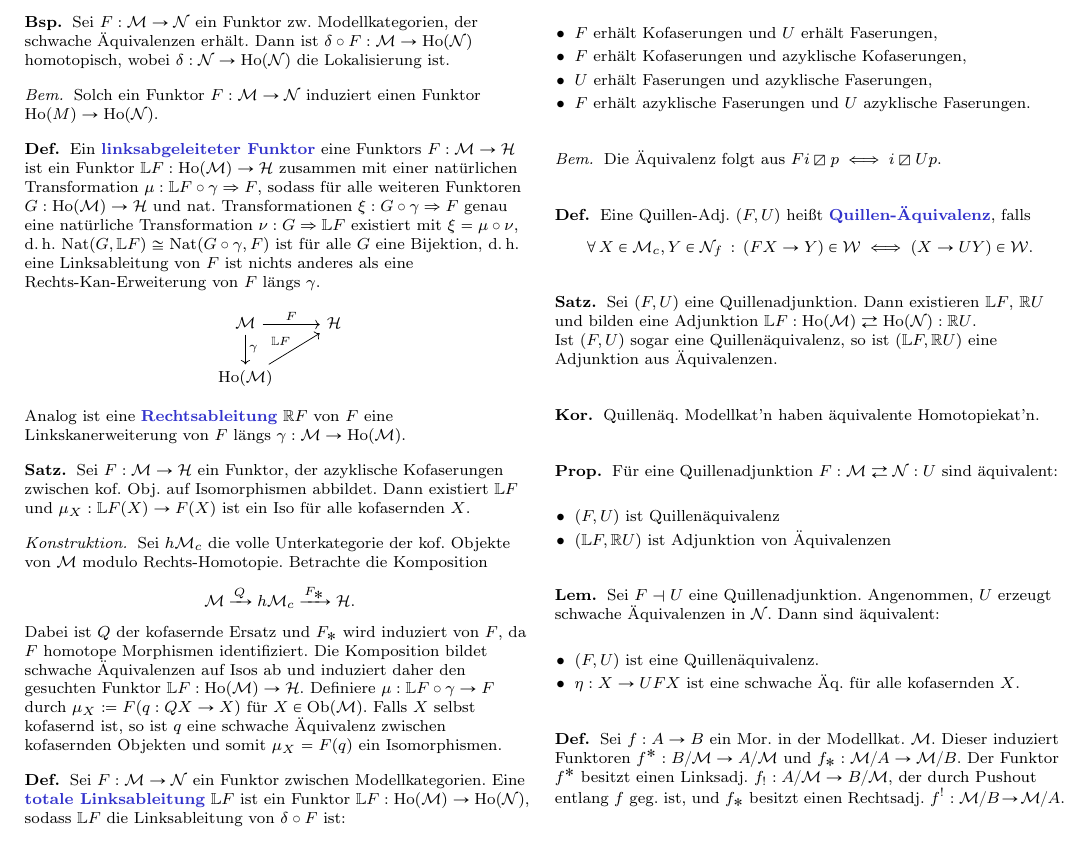
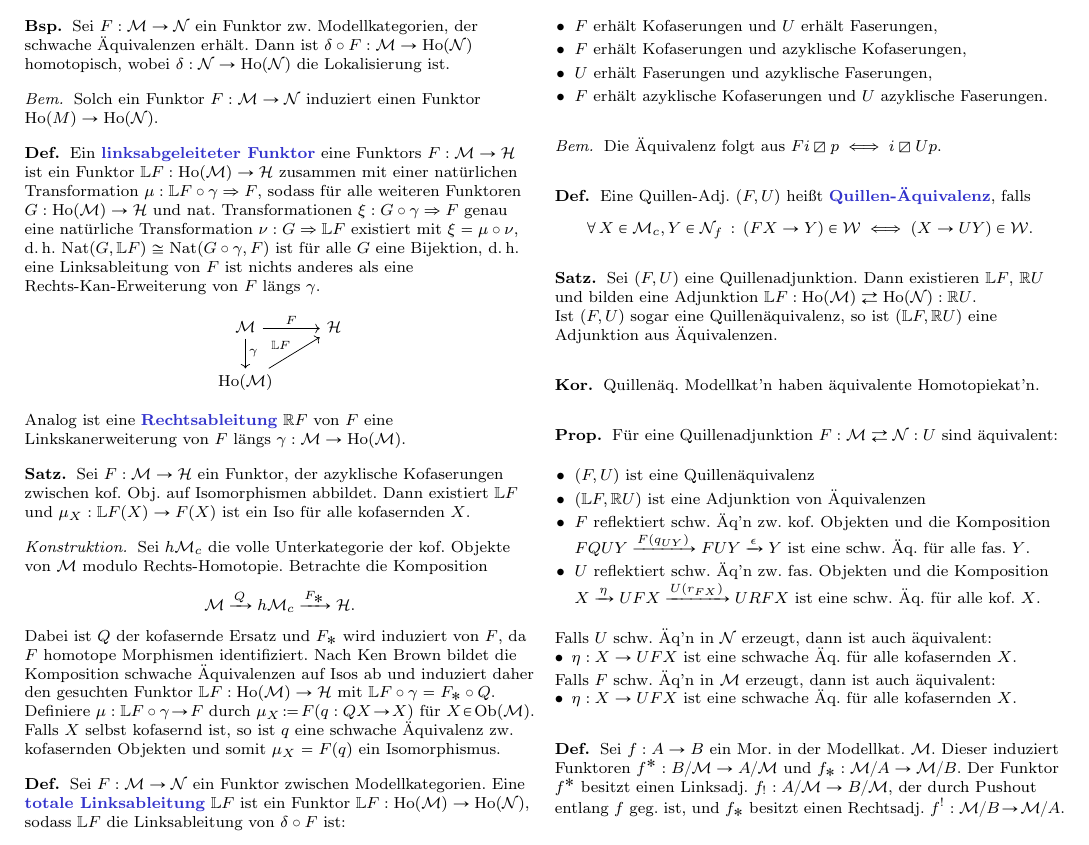
Before and after one commit to timjb/uni-spicker, a LaTeX document (modellkategorien.tex): part of page 5 of 6, cut so that both start at the same text. Compiled offline with pdfLaTeX.

Commit message:
Modellkategorien: Aufgabe 4 vom Übungsblatt übernommen (modulo Fehler)

```diff
--- a/modellkategorien.tex
+++ b/modellkategorien.tex
@@ -1061,9 +1061,9 @@
   Betrachte die Komposition
   \[ \ModC \xrightarrow{Q} h \ModC_c \xrightarrow{F_*} \HatC. \]
   Dabei ist $Q$ der kofasernde Ersatz und $F_*$ wird induziert von $F$, da $F$ homotope Morphismen identifiziert.
-  Die Komposition bildet schwache Äquivalenzen auf Isos ab und induziert daher den gesuchten Funktor $\LD{F} : \Ho(\ModC) \to \HatC$.
-  Definiere $\mu : \LD{F} \circ \gamma \to F$ durch $\mu_X \coloneqq F(q : QX \to X)$ für $X \in \Ob(\ModC)$.
-  Falls $X$ selbst kofasernd ist, so ist $q$ eine schwache Äquivalenz zwischen kofasernden Objekten und somit $\mu_X = F(q)$ ein Isomorphismen.
+  Nach Ken Brown bildet die Komposition schwache Äquivalenzen auf Isos ab und induziert daher den gesuchten Funktor $\LD{F} : \Ho(\ModC) \to \HatC$ mit $\LD{F} \circ \gamma = F_* \circ Q$.
+  Definiere $\mu : \LD{F} \circ \gamma \!\to\! F$ durch $\mu_X \!\coloneqq\! F(q : QX \!\to\! X)$ für $X \!\in\! \Ob(\ModC)$.
+  Falls $X$ selbst kofasernd ist, so ist $q$ eine schwache Äquivalenz zw. kofasernden Objekten und somit $\mu_X = F(q)$ ein Isomorphismus.
 \end{konstr}
 
 \begin{defn}
@@ -1085,7 +1085,7 @@
     \item $F$ erhält Kofaserungen und $U$ erhält Faserungen,
     \item $F$ erhält Kofaserungen und azyklische Kofaserungen,
     \item $U$ erhält Faserungen und azyklische Faserungen,
-    \item $F$ erhält azyklische Faserungen und $U$ azyklische Faserungen.
+    \item $F$ erhält azyklische Kofaserungen und $U$ azyklische Faserungen.
   \end{itemize}
 \end{defn}
 
@@ -1104,28 +1104,22 @@
 \end{satz}
 
 \begin{kor}
-  %Quillenäquivalente Modellkategorien besitzen äquivalente Homotopiekategorien.
   Quillenäq. Modellkat'n haben äquivalente Homotopiekat'n.
 \end{kor}
 
 \begin{prop}
   Für eine Quillenadjunktion $F : \ModC \rightleftarrows \NodC : U$ sind äquivalent:
   \begin{itemize}
-    \item $(F, U)$ ist Quillenäquivalenz
-    \item $(\LD{F}, \RD{U})$ ist Adjunktion von Äquivalenzen
-    % TODO: zwei weitere Bedingungen vom ÜB
+    \item $(F, U)$ ist eine Quillenäquivalenz
+    \item $(\LD{F}, \RD{U})$ ist eine Adjunktion von Äquivalenzen
+    \item $F$ reflektiert schw. Äq'n zw. kof. Objekten und die Komposition $FQUY \xrightarrow{F(q_{UY})} FUY \xrightarrow{\epsilon} Y$ ist eine schw. Äq. für alle fas. $Y$.
+    \item $U$ reflektiert schw. Äq'n zw. fas. Objekten und die Komposition $X \xrightarrow{\eta} UFX \xrightarrow{U(r_{FX})} URFX$ ist eine schw. Äq. für alle kof. $X$.
   \end{itemize}
+  Falls $U$ schw. Äq'n in $\NodC$ erzeugt, dann ist auch äquivalent: \\
+  \inlineitem{$\eta : X \to UFX$ ist eine schwache Äq. für alle kofasernden $X$.} \\[2pt]
+  Falls $F$ schw. Äq'n in $\ModC$ erzeugt, dann ist auch äquivalent: \\
+  \inlineitem{$\eta : X \to UFX$ ist eine schwache Äq. für alle kofasernden $X$.}
 \end{prop}
-
-\begin{lem}
-  Sei $F \ladj U$ eine Quillenadjunktion.
-  Angenommen, $U$ erzeugt schwache Äquivalenzen in $\NodC$.
-  Dann sind äquivalent:
-  \begin{itemize}
-    \item $(F, U)$ ist eine Quillenäquivalenz.
-    \item $\eta : X \to UFX$ ist eine schwache Äq. für alle kofasernden $X$.
-  \end{itemize}
-\end{lem}
 
 \begin{defn}
   Sei $f : A \to B$ ein Mor. in der Modellkat. $\ModC$. Dieser induziert Funktoren $f^* : B/\ModC \to A/\ModC$ und $f_* : \ModC/A \to \ModC/B$.
```
Also changed, not shown: modellkategorien.pdf.
